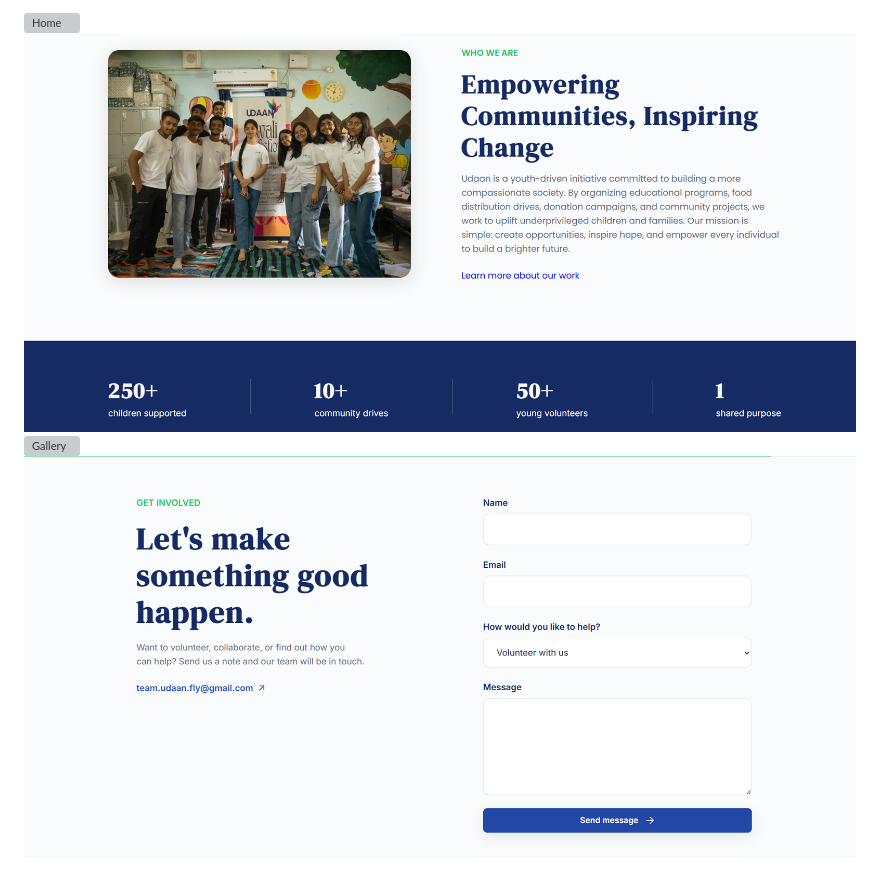
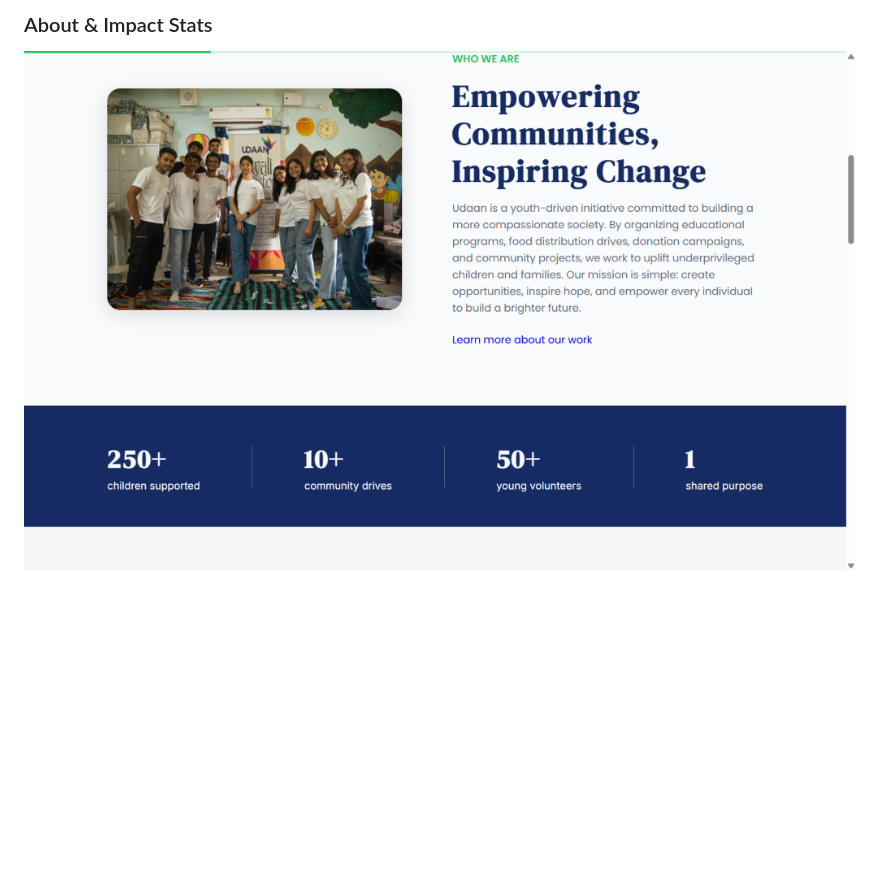
Before and after one commit to vaibhavvraj/udaan-website, a Markdown page: README.md, the part around one of its changes. Drawn GitHub-style; pictures changed too: screenshots/about.png, screenshots/contact.png; blank space fills up the shorter version; grey boxes are pictures that could not be loaded.

```diff
--- a/README.md
+++ b/README.md
@@ -64,6 +75,4 @@ udaan-website/
 
-![Home](screenshots/home.png)
-![About](screenshots/about.png)
-![Gallery](screenshots/gallery.png)
-![Contact](screenshots/contact.png)
+### About & Impact Stats
+![About Udaan and Impact Stats](screenshots/about.png)
 
```
Also changed, not shown: other parts of README.md (+61 -64 lines), screenshots/donation.png (added), 2 other files.
